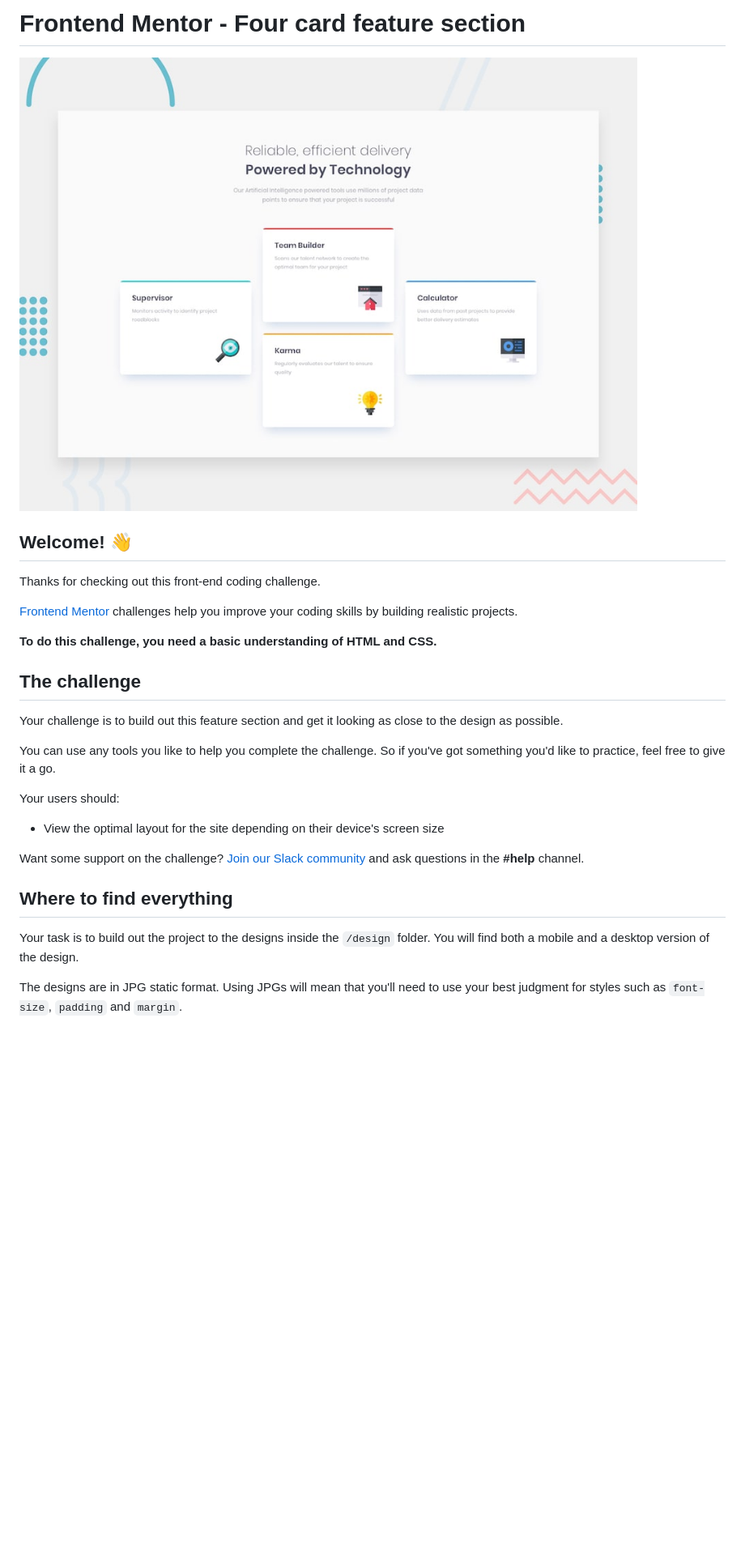
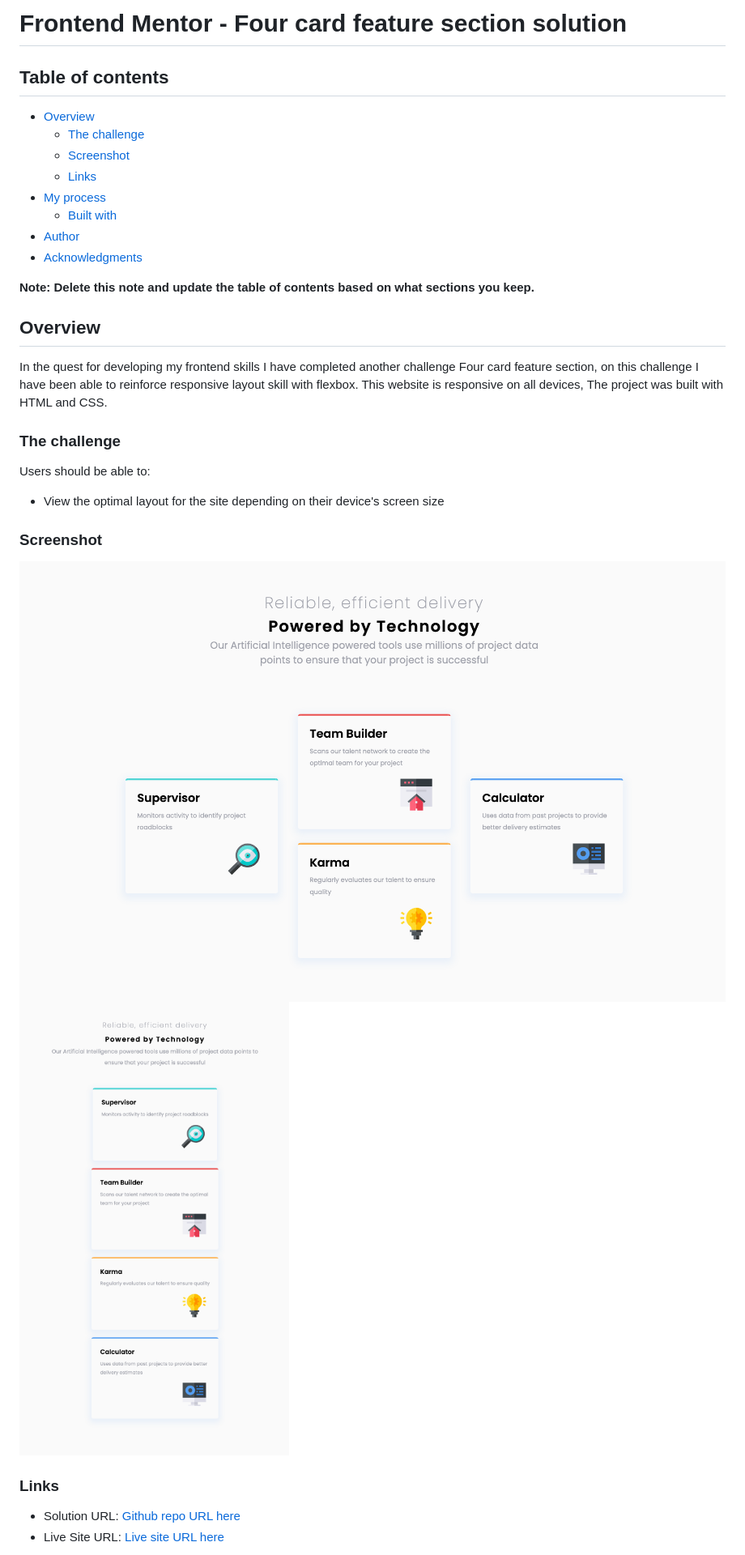
Before and after one commit to ahmedsaliuGit/four-card-feature-section, a Markdown page: README.md, the part around the change printed below. Shown: that part at 81% size. Rendered like a GitHub page; pictures changed too: images/Screenshot-mobile-Four-card-feature-section.png (added), images/Screenshot-web-Four-card-feature-section.png (added); blank space fills up the shorter version.

Commit message:
Updated the README.md to include the description of what I worked on

```diff
--- a/README.md
+++ b/README.md
@@ -1,30 +1,35 @@
-# Frontend Mentor - Four card feature section
+# Frontend Mentor - Four card feature section solution
 
-![Design preview for the Four card feature section coding challenge](./design/desktop-preview.jpg)
+## Table of contents
 
-## Welcome! 👋
+- [Overview](#overview)
+  - [The challenge](#the-challenge)
+  - [Screenshot](#screenshot)
+  - [Links](#links)
+- [My process](#my-process)
+  - [Built with](#built-with)
+- [Author](#author)
+- [Acknowledgments](#acknowledgments)
 
-Thanks for checking out this front-end coding challenge.
+**Note: Delete this note and update the table of contents based on what sections you keep.**
 
-[Frontend Mentor](https://www.frontendmentor.io) challenges help you improve your coding skills by building realistic projects.
+## Overview
 
-**To do this challenge, you need a basic understanding of HTML and CSS.**
+In the quest for developing my frontend skills I have completed another challenge Four card feature section, on this challenge I have been able to reinforce responsive layout skill with flexbox. This website is responsive on all devices, The project was built with HTML and CSS.
 
-## The challenge
+### The challenge
 
-Your challenge is to build out this feature section and get it looking as close to the design as possible.
-
-You can use any tools you like to help you complete the challenge. So if you've got something you'd like to practice, feel free to give it a go.
-
-Your users should:
+Users should be able to:
 
 - View the optimal layout for the site depending on their device's screen size
 
-Want some support on the challenge? [Join our Slack community](https://www.frontendmentor.io/slack) and ask questions in the **#help** channel.
+### Screenshot
 
-## Where to find everything
+![Web](images/Screenshot-web-Four-card-feature-section.png)
+![Mobile](images/Screenshot-mobile-Four-card-feature-section.png)
 
-Your task is to build out the project to the designs inside the `/design` folder. You will find both a mobile and a desktop version of the design.
+### Links
 
-The designs are in JPG static format. Using JPGs will mean that you'll need to use your best judgment for styles such as `font-size`, `padding` and `margin`.
+- Solution URL: [Github repo URL here](https://github.com/ahmedsaliuGit/four-card-feature-section)
+- Live Site URL: [Live site URL here](https://ahmedsaliugit.github.io/four-card-feature-section/)
 
```
Also changed, not shown: other parts of README.md (+11 -55 lines), README-template.md (deleted, +0 -110 lines).
